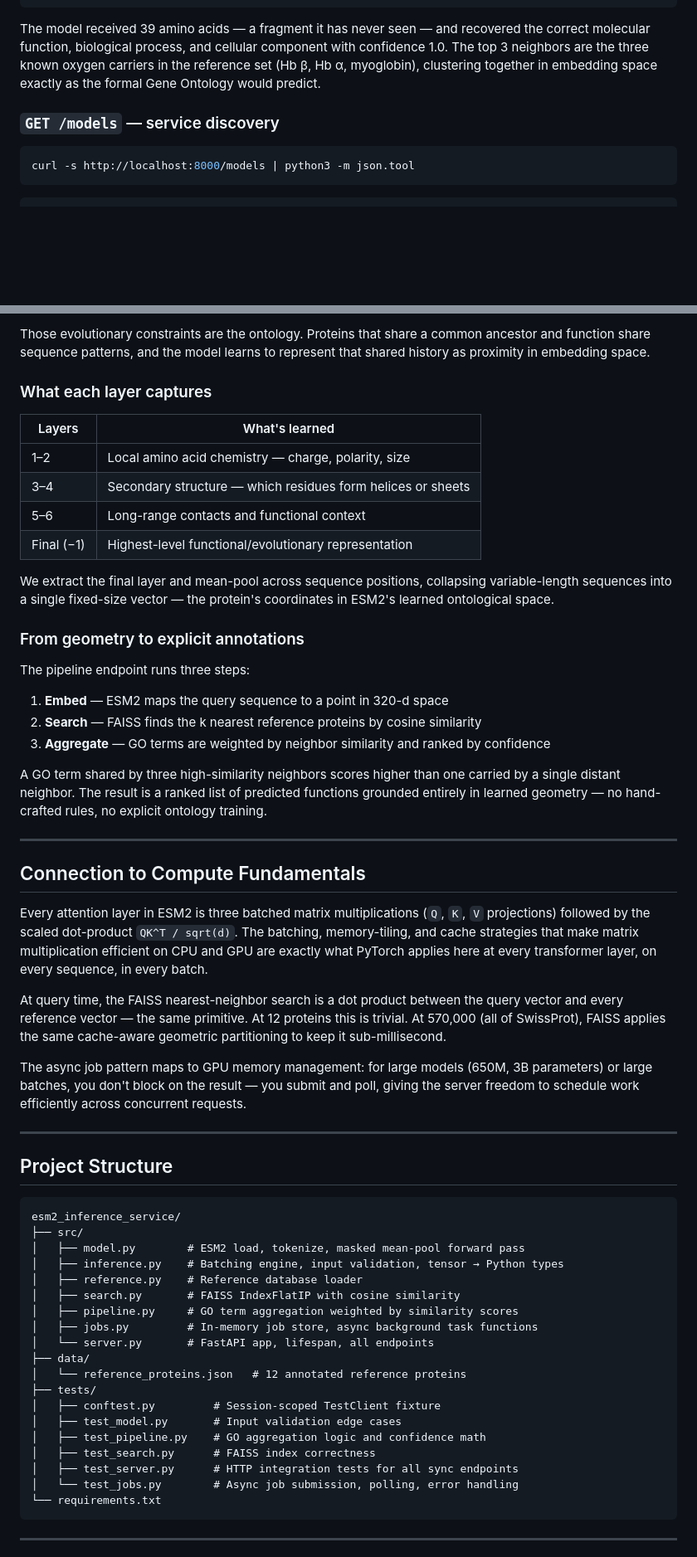
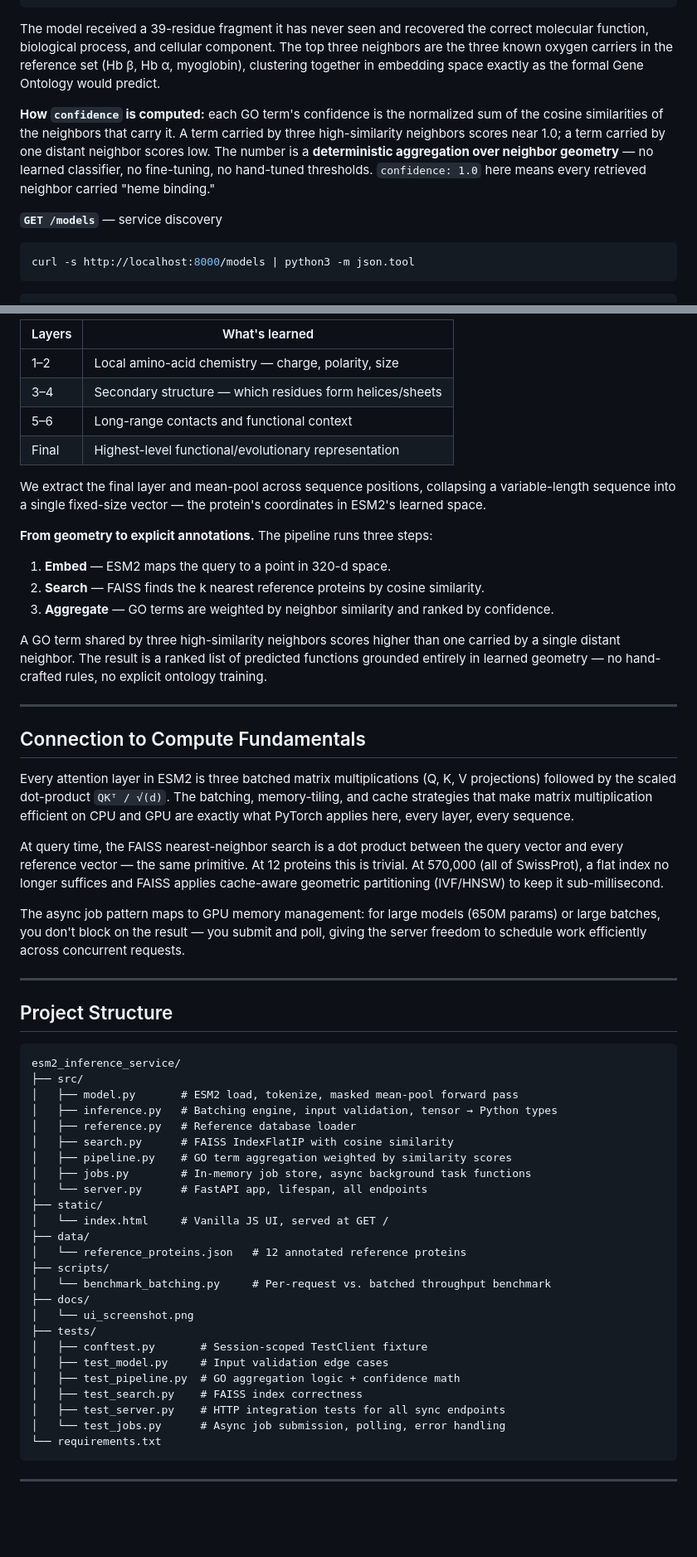
Before and after one commit to djokerdude/esm2-inference-service, a Markdown page: README.md, 2 parts joined by grey strips. Shown at 83% size. Drawn GitHub-style; blank space fills up the shorter version.

````diff
--- a/README.md
+++ b/README.md
@@ -122,9 +141,11 @@ curl -s -X POST http://localhost:8000/pipeline/annotate \
 }
 ```
 
-The model received 39 amino acids — a fragment it has never seen — and recovered the correct molecular function, biological process, and cellular component with confidence 1.0. The top 3 neighbors are the three known oxygen carriers in the reference set (Hb β, Hb α, myoglobin), clustering together in embedding space exactly as the formal Gene Ontology would predict.
+The model received a 39-residue fragment it has never seen and recovered the correct molecular function, biological process, and cellular component. The top three neighbors are the three known oxygen carriers in the reference set (Hb β, Hb α, myoglobin), clustering together in embedding space exactly as the formal Gene Ontology would predict.
 
-### `GET /models` — service discovery
+**How `confidence` is computed:** each GO term's confidence is the normalized sum of the cosine similarities of the neighbors that carry it. A term carried by three high-similarity neighbors scores near 1.0; a term carried by one distant neighbor scores low. The number is a **deterministic aggregation over neighbor geometry** — no learned classifier, no fine-tuning, no hand-tuned thresholds. `confidence: 1.0` here means every retrieved neighbor carried "heme binding."
+
+**`GET /models`** — service discovery
 
 ```bash
 curl -s http://localhost:8000/models | python3 -m json.tool
@@ -192,24 +231,18 @@ ESM2 was trained with masked language modeling: randomly mask amino acids in a s
 
-Those evolutionary constraints are the ontology. Proteins that share a common ancestor and function share sequence patterns, and the model learns to represent that shared history as proximity in embedding space.
+| Layers | What's learned                                          |
+| ------ | -------------------------------------------------------- |
+| 1–2    | Local amino-acid chemistry — charge, polarity, size     |
+| 3–4    | Secondary structure — which residues form helices/sheets|
+| 5–6    | Long-range contacts and functional context              |
+| Final  | Highest-level functional/evolutionary representation    |
 
-### What each layer captures
+We extract the final layer and mean-pool across sequence positions, collapsing a variable-length sequence into a single fixed-size vector — the protein's coordinates in ESM2's learned space.
 
-| Layers | What's learned |
-|--------|----------------|
-| 1–2 | Local amino acid chemistry — charge, polarity, size |
-| 3–4 | Secondary structure — which residues form helices or sheets |
-| 5–6 | Long-range contacts and functional context |
-| Final (−1) | Highest-level functional/evolutionary representation |
+**From geometry to explicit annotations.** The pipeline runs three steps:
 
-We extract the final layer and mean-pool across sequence positions, collapsing variable-length sequences into a single fixed-size vector — the protein's coordinates in ESM2's learned ontological space.
-
-### From geometry to explicit annotations
-
-The pipeline endpoint runs three steps:
-
-1. **Embed** — ESM2 maps the query sequence to a point in 320-d space
-2. **Search** — FAISS finds the k nearest reference proteins by cosine similarity
-3. **Aggregate** — GO terms are weighted by neighbor similarity and ranked by confidence
+1. **Embed** — ESM2 maps the query to a point in 320-d space.
+2. **Search** — FAISS finds the k nearest reference proteins by cosine similarity.
+3. **Aggregate** — GO terms are weighted by neighbor similarity and ranked by confidence.
 
 A GO term shared by three high-similarity neighbors scores higher than one carried by a single distant neighbor. The result is a ranked list of predicted functions grounded entirely in learned geometry — no hand-crafted rules, no explicit ontology training.
 
@@ -217,11 +250,11 @@ A GO term shared by three high-similarity neighbors scores higher than one carri
 
 ## Connection to Compute Fundamentals
 
-Every attention layer in ESM2 is three batched matrix multiplications (`Q`, `K`, `V` projections) followed by the scaled dot-product `QK^T / sqrt(d)`. The batching, memory-tiling, and cache strategies that make matrix multiplication efficient on CPU and GPU are exactly what PyTorch applies here at every transformer layer, on every sequence, in every batch.
+Every attention layer in ESM2 is three batched matrix multiplications (Q, K, V projections) followed by the scaled dot-product `QKᵀ / √(d)`. The batching, memory-tiling, and cache strategies that make matrix multiplication efficient on CPU and GPU are exactly what PyTorch applies here, every layer, every sequence.
 
-At query time, the FAISS nearest-neighbor search is a dot product between the query vector and every reference vector — the same primitive. At 12 proteins this is trivial. At 570,000 (all of SwissProt), FAISS applies the same cache-aware geometric partitioning to keep it sub-millisecond.
+At query time, the FAISS nearest-neighbor search is a dot product between the query vector and every reference vector — the same primitive. At 12 proteins this is trivial. At 570,000 (all of SwissProt), a flat index no longer suffices and FAISS applies cache-aware geometric partitioning (IVF/HNSW) to keep it sub-millisecond.
 
-The async job pattern maps to GPU memory management: for large models (650M, 3B parameters) or large batches, you don't block on the result — you submit and poll, giving the server freedom to schedule work efficiently across concurrent requests.
+The async job pattern maps to GPU memory management: for large models (650M params) or large batches, you don't block on the result — you submit and poll, giving the server freedom to schedule work efficiently across concurrent requests.
 
 ---
 
@@ -230,22 +263,28 @@ The async job pattern maps to GPU memory management: for large models (650M, 3B
 ```
 esm2_inference_service/
 ├── src/
-│   ├── model.py        # ESM2 load, tokenize, masked mean-pool forward pass
-│   ├── inference.py    # Batching engine, input validation, tensor → Python types
-│   ├── reference.py    # Reference database loader
-│   ├── search.py       # FAISS IndexFlatIP with cosine similarity
-│   ├── pipeline.py     # GO term aggregation weighted by similarity scores
-│   ├── jobs.py         # In-memory job store, async background task functions
-│   └── server.py       # FastAPI app, lifespan, all endpoints
+│   ├── model.py       # ESM2 load, tokenize, masked mean-pool forward pass
+│   ├── inference.py   # Batching engine, input validation, tensor → Python types
+│   ├── reference.py   # Reference database loader
+│   ├── search.py      # FAISS IndexFlatIP with cosine similarity
+│   ├── pipeline.py    # GO term aggregation weighted by similarity scores
+│   ├── jobs.py        # In-memory job store, async background task functions
+│   └── server.py      # FastAPI app, lifespan, all endpoints
+├── static/
+│   └── index.html     # Vanilla JS UI, served at GET /
 ├── data/
 │   └── reference_proteins.json   # 12 annotated reference proteins
+├── scripts/
+│   └── benchmark_batching.py     # Per-request vs. batched throughput benchmark
+├── docs/
+│   └── ui_screenshot.png
 ├── tests/
-│   ├── conftest.py         # Session-scoped TestClient fixture
-│   ├── test_model.py       # Input validation edge cases
-│   ├── test_pipeline.py    # GO aggregation logic and confidence math
-│   ├── test_search.py      # FAISS index correctness
-│   ├── test_server.py      # HTTP integration tests for all sync endpoints
-│   └── test_jobs.py        # Async job submission, polling, error handling
+│   ├── conftest.py       # Session-scoped TestClient fixture
+│   ├── test_model.py     # Input validation edge cases
+│   ├── test_pipeline.py  # GO aggregation logic + confidence math
+│   ├── test_search.py    # FAISS index correctness
+│   ├── test_server.py    # HTTP integration tests for all sync endpoints
+│   └── test_jobs.py      # Async job submission, polling, error handling
 └── requirements.txt
 ```
 
````
Also changed, not shown: other parts of README.md (+91 -54 lines).
